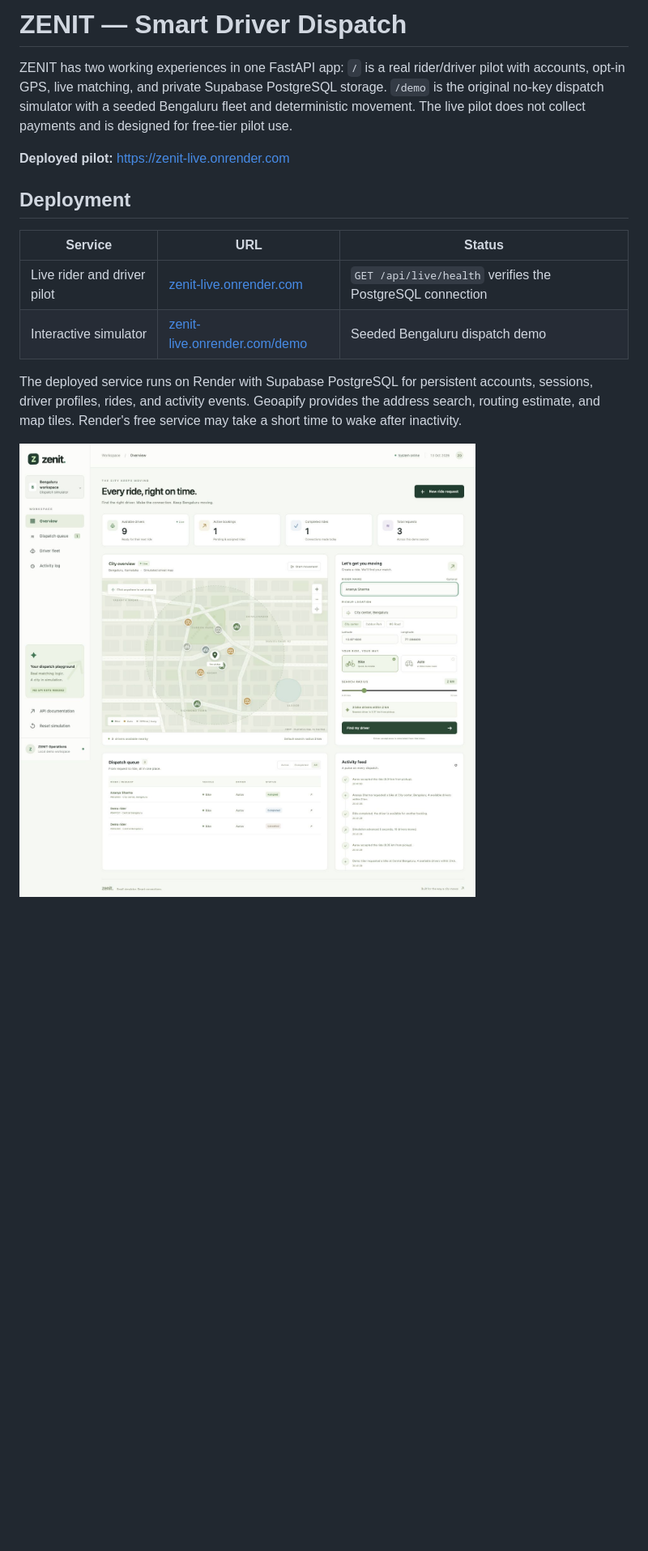
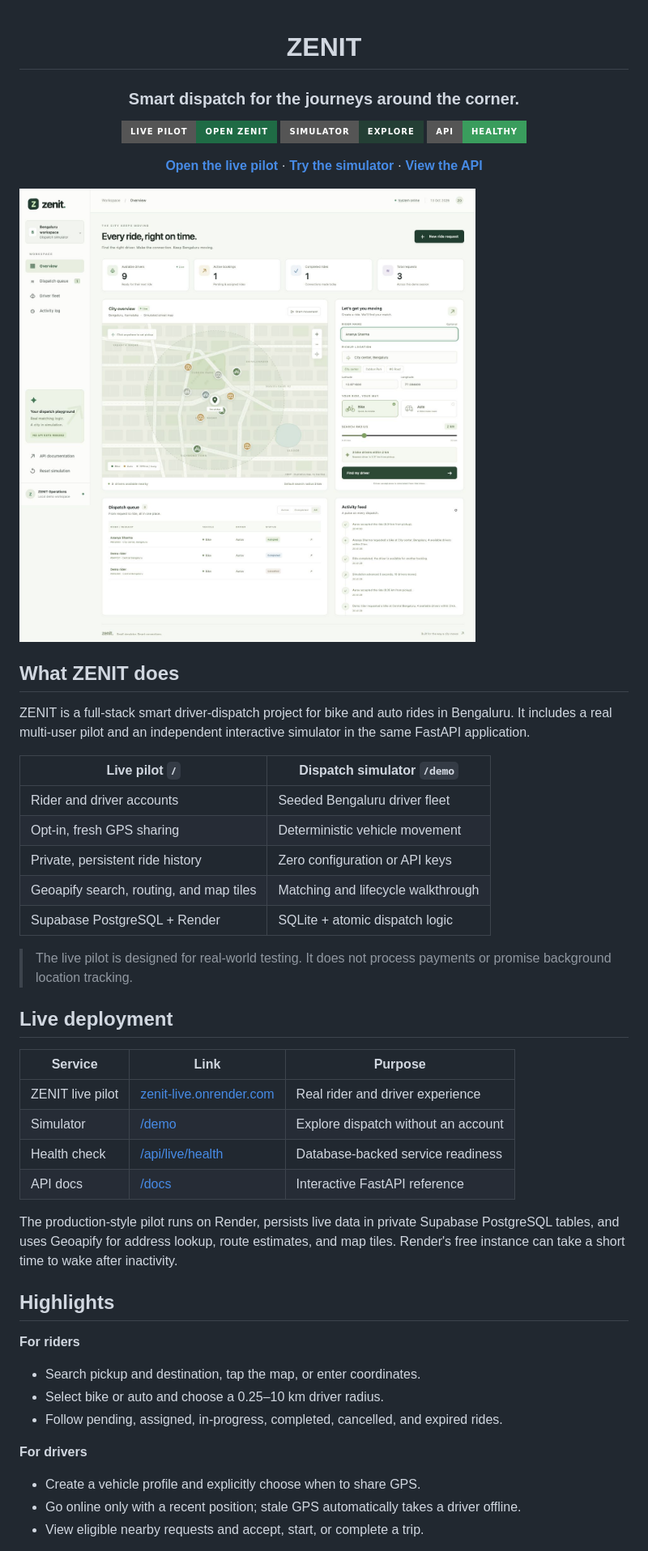
Before and after one commit to YashaswiniM-06/Zenit, a Markdown page: README.md, the part around one of its changes. Shown at 81% size. Rendered like a GitHub page; badges without logos; blank space fills up the shorter version.

```diff
--- a/README.md
+++ b/README.md
@@ -1,23 +1,55 @@
-# ZENIT — Smart Driver Dispatch
+<div align="center">
 
-ZENIT has two working experiences in one FastAPI app: `/` is a real rider/driver
-pilot with accounts, opt-in GPS, live matching, and private Supabase PostgreSQL
-storage. `/demo` is the original no-key dispatch simulator with a seeded
-Bengaluru fleet and deterministic movement. The live pilot does not collect
-payments and is designed for free-tier pilot use.
+# ZENIT
 
-**Deployed pilot:** [https://zenit-live.onrender.com](https://zenit-live.onrender.com)
+### Smart dispatch for the journeys around the corner.
 
-## Deployment
+[![Live pilot](https://img.shields.io/badge/Live%20pilot-Open%20ZENIT-1f6b45?style=for-the-badge)](https://zenit-live.onrender.com)
+[![Simulator](https://img.shields.io/badge/Simulator-Explore-243f35?style=for-the-badge)](https://zenit-live.onrender.com/demo)
+[![Health](https://img.shields.io/badge/API-Healthy-3a9d5d?style=for-the-badge)](https://zenit-live.onrender.com/api/live/health)
 
-| Service | URL | Status |
+**[Open the live pilot](https://zenit-live.onrender.com)** · **[Try the simulator](https://zenit-live.onrender.com/demo)** · **[View the API](https://zenit-live.onrender.com/docs)**
+
+</div>
+
+![ZENIT dispatch workspace](docs/screenshots/dashboard.jpg)
+
+## What ZENIT does
+
+ZENIT is a full-stack smart driver-dispatch project for bike and auto rides in Bengaluru. It includes a real multi-user pilot and an independent interactive simulator in the same FastAPI application.
+
+| Live pilot `/` | Dispatch simulator `/demo` |
+| --- | --- |
+| Rider and driver accounts | Seeded Bengaluru driver fleet |
+| Opt-in, fresh GPS sharing | Deterministic vehicle movement |
+| Private, persistent ride history | Zero configuration or API keys |
+| Geoapify search, routing, and map tiles | Matching and lifecycle walkthrough |
+| Supabase PostgreSQL + Render | SQLite + atomic dispatch logic |
+
+> The live pilot is designed for real-world testing. It does not process payments or promise background location tracking.
+
+## Live deployment
+
+| Service | Link | Purpose |
 | --- | --- | --- |
-| Live rider and driver pilot | [zenit-live.onrender.com](https://zenit-live.onrender.com) | `GET /api/live/health` verifies the PostgreSQL connection |
-| Interactive simulator | [zenit-live.onrender.com/demo](https://zenit-live.onrender.com/demo) | Seeded Bengaluru dispatch demo |
+| ZENIT live pilot | [zenit-live.onrender.com](https://zenit-live.onrender.com) | Real rider and driver experience |
+| Simulator | [/demo](https://zenit-live.onrender.com/demo) | Explore dispatch without an account |
+| Health check | [/api/live/health](https://zenit-live.onrender.com/api/live/health) | Database-backed service readiness |
+| API docs | [/docs](https://zenit-live.onrender.com/docs) | Interactive FastAPI reference |
 
-The deployed service runs on Render with Supabase PostgreSQL for persistent
-accounts, sessions, driver profiles, rides, and activity events. Geoapify
-provides the address search, routing estimate, and map tiles. Render's free
-service may take a short time to wake after inactivity.
+The production-style pilot runs on Render, persists live data in private Supabase PostgreSQL tables, and uses Geoapify for address lookup, route estimates, and map tiles. Render's free instance can take a short time to wake after inactivity.
 
-![ZENIT dispatch dashboard](docs/screenshots/dashboard.jpg)
+## Highlights
+
+**For riders**
+
+- Search pickup and destination, tap the map, or enter coordinates.
+- Select bike or auto and choose a 0.25–10 km driver radius.
+- Follow pending, assigned, in-progress, completed, cancelled, and expired rides.
+
+**For drivers**
+
+- Create a vehicle profile and explicitly choose when to share GPS.
+- Go online only with a recent position; stale GPS automatically takes a driver offline.
+- View eligible nearby requests and accept, start, or complete a trip.
+
```
Also changed, not shown: other parts of README.md (+55 -175 lines).
